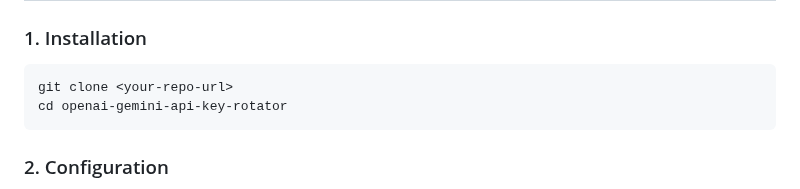
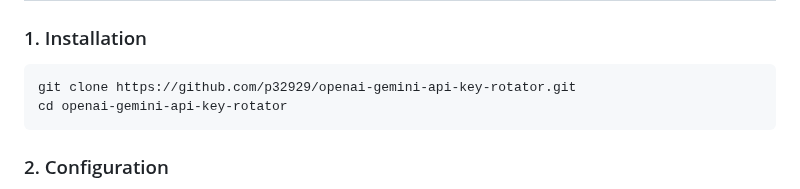
Before and after one commit to p32929/openai-gemini-api-key-rotator, a Markdown page: README.md, the part around the change. GitHub-like rendering.

````diff
--- a/README.md
+++ b/README.md
@@ -17,7 +17,7 @@ A robust Node.js proxy server that automatically rotates API keys for **Gemini**
 ### 1. Installation
 
 ```bash
-git clone <your-repo-url>
+git clone https://github.com/p32929/openai-gemini-api-key-rotator.git
 cd openai-gemini-api-key-rotator
 ```
 
````
